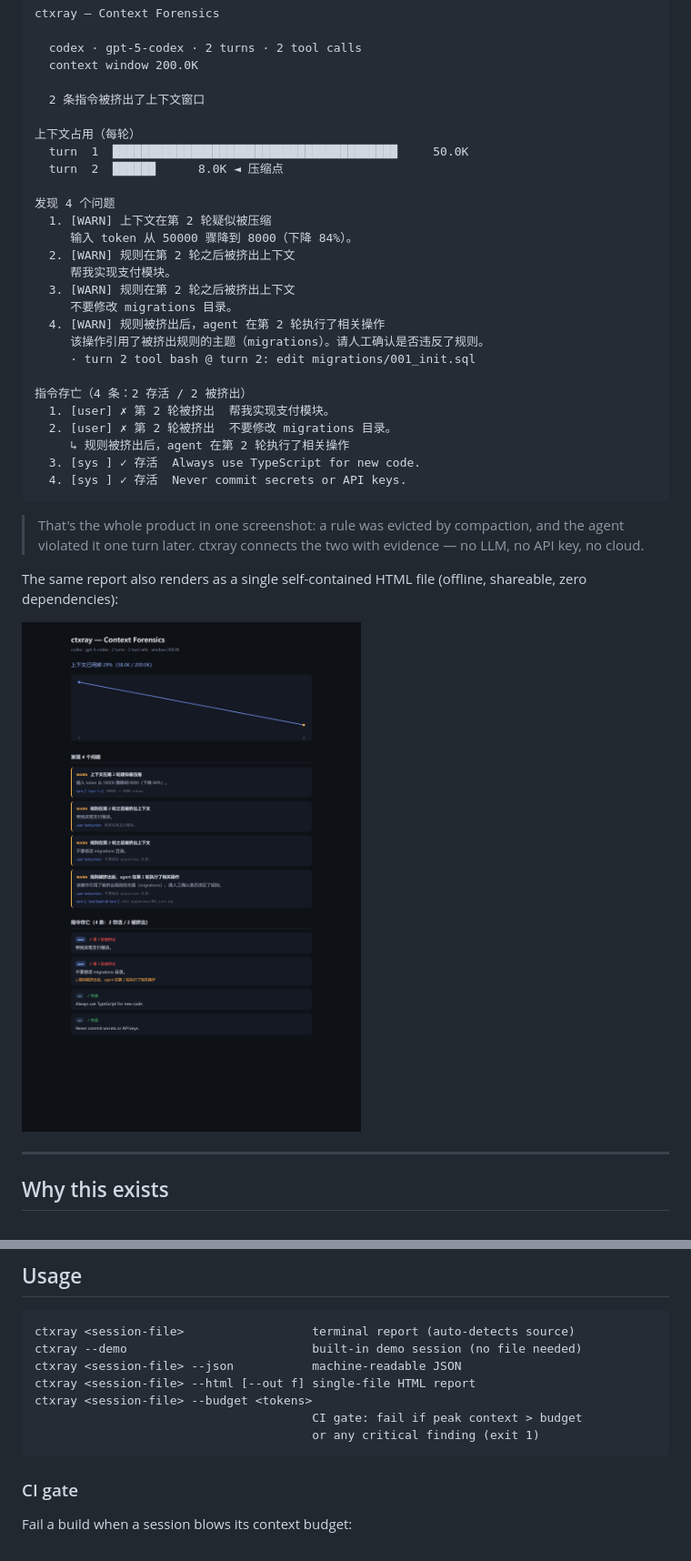
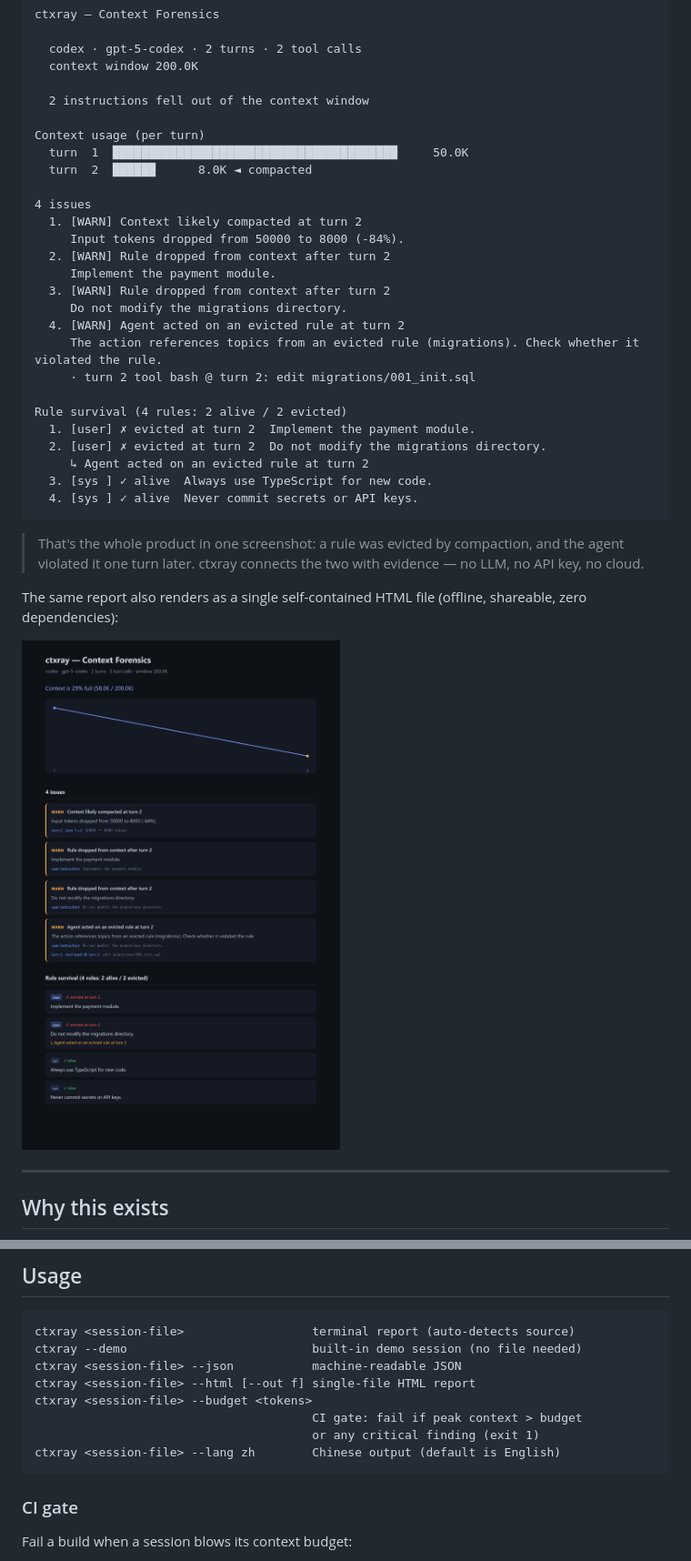
Before and after one commit to ProjectTorino/ctxray, a Markdown page: README.md, 2 parts joined by grey strips. Shown at 91% size. Drawn GitHub-style; pictures changed too: assets/demo.png.

````diff
--- a/README.md
+++ b/README.md
@@ -19,29 +19,29 @@ ctxray — Context Forensics
   codex · gpt-5-codex · 2 turns · 2 tool calls
   context window 200.0K
 
-  2 条指令被挤出了上下文窗口
+  2 instructions fell out of the context window
 
-上下文占用（每轮）
+Context usage (per turn)
   turn  1  ████████████████████████████████████████     50.0K
-  turn  2  ██████      8.0K ◄ 压缩点
+  turn  2  ██████      8.0K ◄ compacted
 
-发现 4 个问题
-  1. [WARN] 上下文在第 2 轮疑似被压缩
-     输入 token 从 50000 骤降到 8000（下降 84%）。
-  2. [WARN] 规则在第 2 轮之后被挤出上下文
-     帮我实现支付模块。
-  3. [WARN] 规则在第 2 轮之后被挤出上下文
-     不要修改 migrations 目录。
-  4. [WARN] 规则被挤出后，agent 在第 2 轮执行了相关操作
-     该操作引用了被挤出规则的主题（migrations）。请人工确认是否违反了规则。
+4 issues
+  1. [WARN] Context likely compacted at turn 2
+     Input tokens dropped from 50000 to 8000 (-84%).
+  2. [WARN] Rule dropped from context after turn 2
+     Implement the payment module.
+  3. [WARN] Rule dropped from context after turn 2
+     Do not modify the migrations directory.
+  4. [WARN] Agent acted on an evicted rule at turn 2
+     The action references topics from an evicted rule (migrations). Check whether it violated the rule.
      · turn 2 tool bash @ turn 2: edit migrations/001_init.sql
 
-指令存亡（4 条：2 存活 / 2 被挤出）
-  1. [user] ✗ 第 2 轮被挤出  帮我实现支付模块。
-  2. [user] ✗ 第 2 轮被挤出  不要修改 migrations 目录。
-     ↳ 规则被挤出后，agent 在第 2 轮执行了相关操作
-  3. [sys ] ✓ 存活  Always use TypeScript for new code.
-  4. [sys ] ✓ 存活  Never commit secrets or API keys.
+Rule survival (4 rules: 2 alive / 2 evicted)
+  1. [user] ✗ evicted at turn 2  Implement the payment module.
+  2. [user] ✗ evicted at turn 2  Do not modify the migrations directory.
+     ↳ Agent acted on an evicted rule at turn 2
+  3. [sys ] ✓ alive  Always use TypeScript for new code.
+  4. [sys ] ✓ alive  Never commit secrets or API keys.
 ```
 
 > That's the whole product in one screenshot: a rule was evicted by compaction,
@@ -109,6 +109,7 @@ ctxray <session-file> --html [--out f] single-file HTML report
 ctxray <session-file> --budget <tokens>
                                        CI gate: fail if peak context > budget
                                        or any critical finding (exit 1)
+ctxray <session-file> --lang zh        Chinese output (default is English)
 ```
 
 ### CI gate
````
Also changed, not shown: CASE_STUDY.md (+9 -9 lines), 13 other files.
